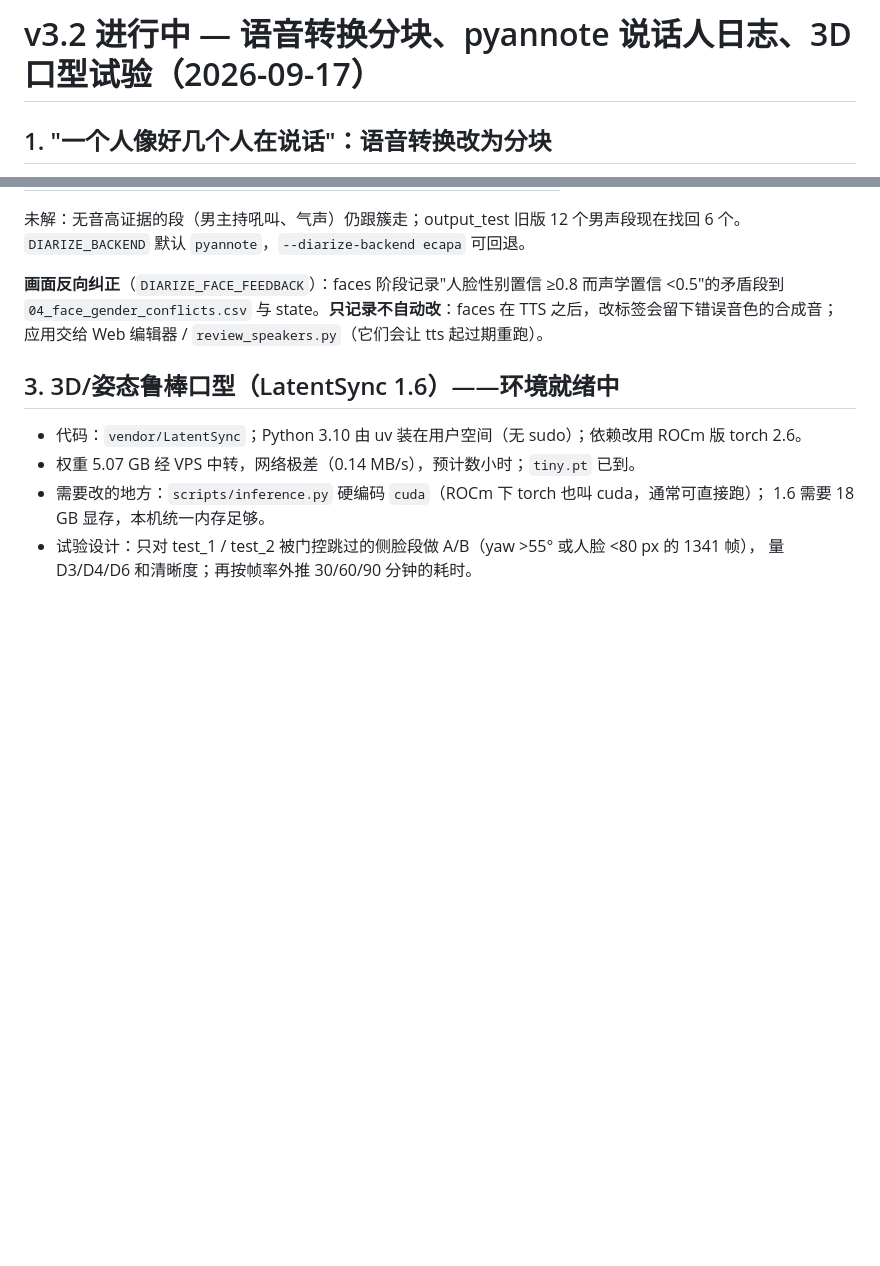
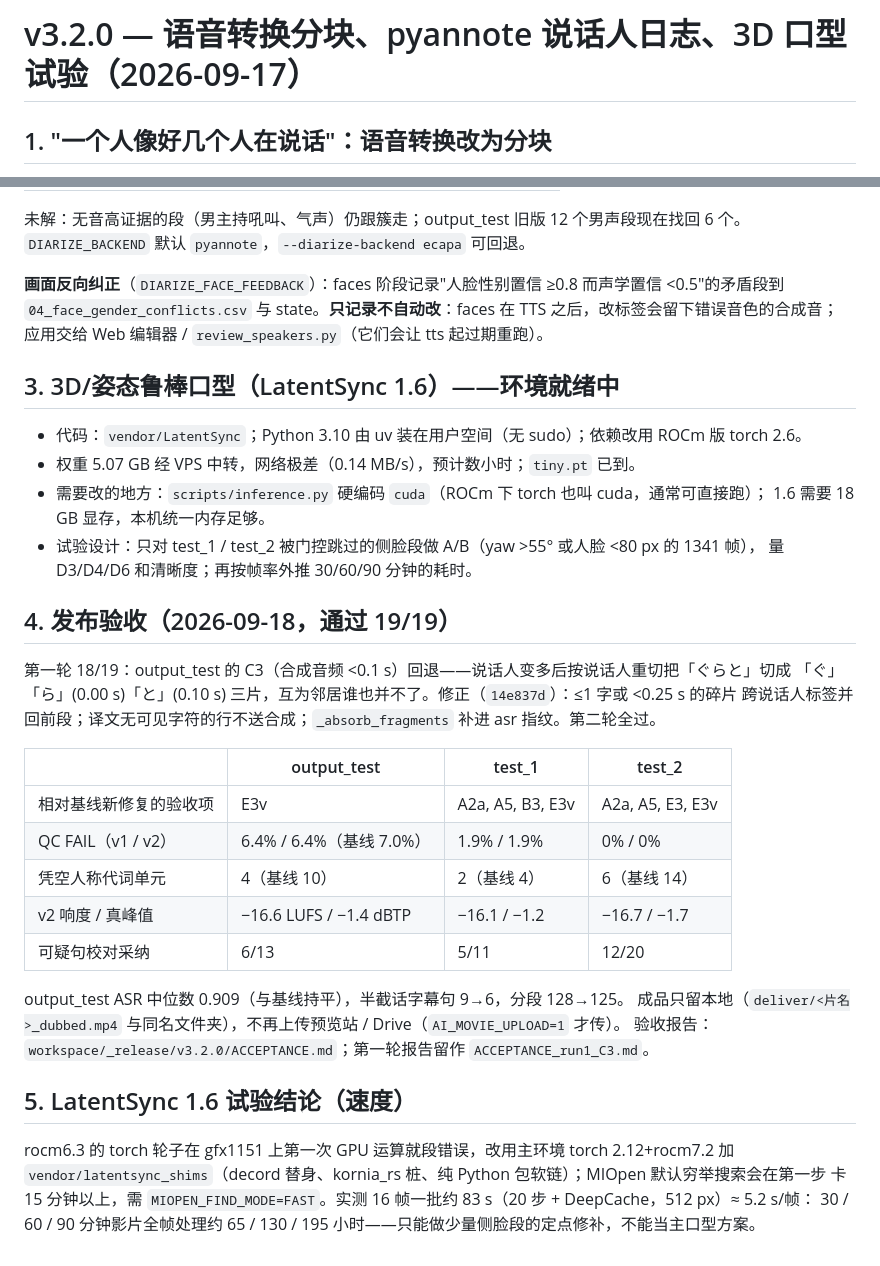
Before and after one commit to hyphenzhao/ai-movie, a Markdown page: Documentation/v3.2-vc-chunks-diarization.md, 2 parts joined by grey strips. Rendered like a GitHub page; blank space fills up the shorter version.

Commit message:
v3.2.0 文档：发布验收结果（19/19）与 LatentSync 速度结论
Co-Authored-By: Claude Fable 5.1 <noreply@anthropic.com>
Claude-Session: https://claude.ai/code/session_01LRcoqC3zVRbdEfvQynhszL

```diff
--- a/Documentation/v3.2-vc-chunks-diarization.md
+++ b/Documentation/v3.2-vc-chunks-diarization.md
@@ -1,4 +1,4 @@
-# v3.2 进行中 — 语音转换分块、pyannote 说话人日志、3D 口型试验（2026-09-17）
+# v3.2.0 — 语音转换分块、pyannote 说话人日志、3D 口型试验（2026-09-17）
 
 ## 1. "一个人像好几个人在说话"：语音转换改为分块
 
@@ -52,3 +52,28 @@ verify_dub：内容识别中位重合 1.00、音高 0/18 出性别区间；QC
   1.6 需要 18 GB 显存，本机统一内存足够。
 - 试验设计：只对 test_1 / test_2 被门控跳过的侧脸段做 A/B（yaw >55° 或人脸 <80 px 的 1341 帧），
   量 D3/D4/D6 和清晰度；再按帧率外推 30/60/90 分钟的耗时。
+
+## 4. 发布验收（2026-09-18，通过 19/19）
+
+第一轮 18/19：output_test 的 C3（合成音频 <0.1 s）回退——说话人变多后按说话人重切把「ぐらと」切成
+「ぐ」「ら」(0.00 s)「と」(0.10 s) 三片，互为邻居谁也并不了。修正（`14e837d`）：≤1 字或 <0.25 s 的碎片
+跨说话人标签并回前段；译文无可见字符的行不送合成；`_absorb_fragments` 补进 asr 指纹。第二轮全过。
+
+| | output_test | test_1 | test_2 |
+|---|---|---|---|
+| 相对基线新修复的验收项 | E3v | A2a, A5, B3, E3v | A2a, A5, E3, E3v |
+| QC FAIL（v1 / v2） | 6.4% / 6.4%（基线 7.0%） | 1.9% / 1.9% | 0% / 0% |
+| 凭空人称代词单元 | 4（基线 10） | 2（基线 4） | 6（基线 14） |
+| v2 响度 / 真峰值 | −16.6 LUFS / −1.4 dBTP | −16.1 / −1.2 | −16.7 / −1.7 |
+| 可疑句校对采纳 | 6/13 | 5/11 | 12/20 |
+
+output_test ASR 中位数 0.909（与基线持平），半截话字幕句 9→6，分段 128→125。
+成品只留本地（`deliver/<片名>_dubbed.mp4` 与同名文件夹），不再上传预览站 / Drive（`AI_MOVIE_UPLOAD=1` 才传）。
+验收报告：`workspace/_release/v3.2.0/ACCEPTANCE.md`；第一轮报告留作 `ACCEPTANCE_run1_C3.md`。
+
+## 5. LatentSync 1.6 试验结论（速度）
+
+rocm6.3 的 torch 轮子在 gfx1151 上第一次 GPU 运算就段错误，改用主环境 torch 2.12+rocm7.2 加
+`vendor/latentsync_shims`（decord 替身、kornia_rs 桩、纯 Python 包软链）；MIOpen 默认穷举搜索会在第一步
+卡 15 分钟以上，需 `MIOPEN_FIND_MODE=FAST`。实测 16 帧一批约 83 s（20 步 + DeepCache，512 px）≈ 5.2 s/帧：
+30 / 60 / 90 分钟影片全帧处理约 65 / 130 / 195 小时——只能做少量侧脸段的定点修补，不能当主口型方案。
```
